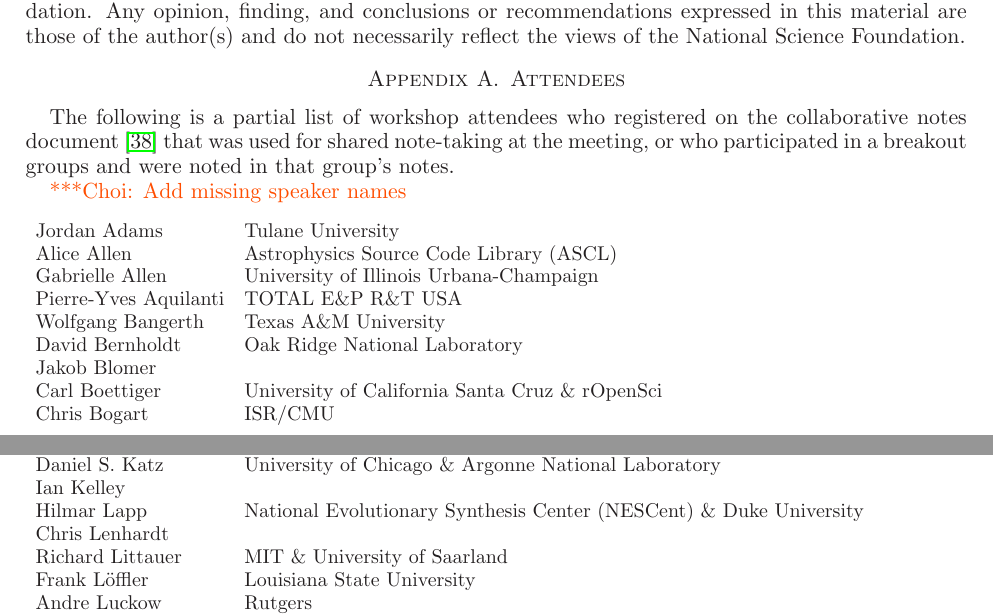
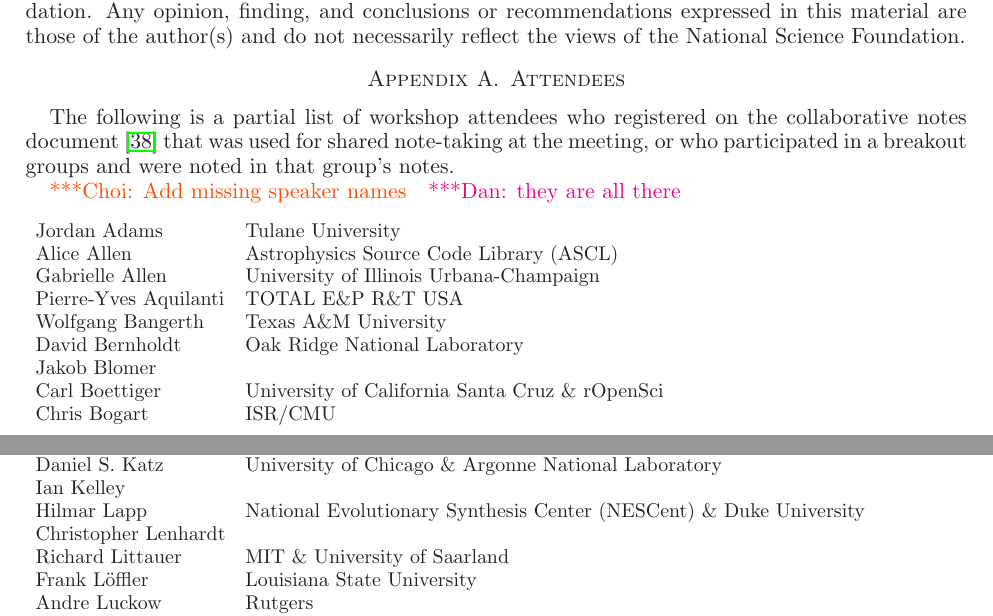
Before and after one commit to WSSSPE/meetings, a LaTeX paper (WSSSPE2_report/WSSSPE2_review.tex): two parts of pages 14 and 15 of 17, joined at a grey line, cut so that both start at the same text. Compiled offline with LaTeX, dvips and Ghostscript.

Commit message:
fix bib entry, adding note

```diff
--- a/WSSSPE2_report/WSSSPE2_review.tex
+++ b/WSSSPE2_report/WSSSPE2_review.tex
@@ -1333,7 +1333,8 @@
 for shared note-taking at the meeting, or who participated in a breakout groups
 and were noted in that group's notes.
 
-\choinote{Add missing speaker names}
+\choinote{Add missing speaker names} \katznote{they are all there}
+
 
 {\small
 \begin{longtable}{ll}
@@ -1374,7 +1375,7 @@
 \\ Daniel S. Katz        &  University of Chicago \& Argonne National Laboratory
 \\ Ian Kelley
 \\ Hilmar Lapp           &  National Evolutionary Synthesis Center (NESCent) \& Duke University
-\\ Chris Lenhardt
+\\ Christopher Lenhardt
 \\ Richard Littauer      &  MIT \& University of Saarland
 \\ Frank L\"{o}ffler     &  Louisiana State University
 \\ Andre Luckow          &  Rutgers
```
